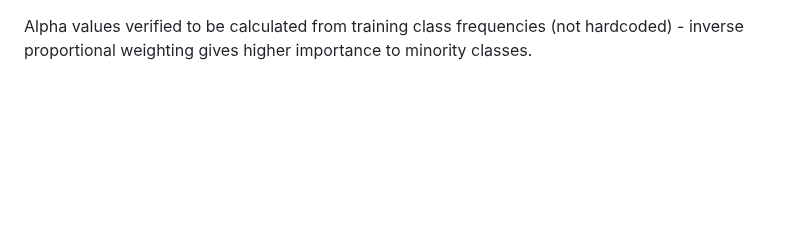
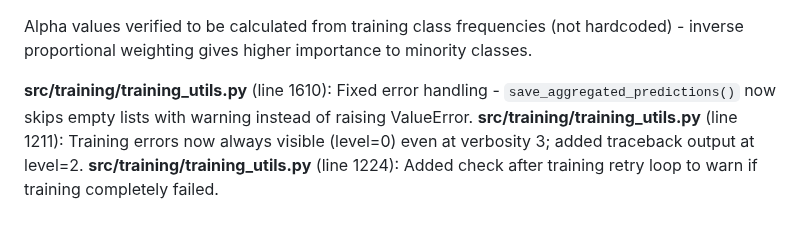
Before and after one commit to rezabasiri/DFUMultiClassification, a Markdown page: tracker.md, the part around the change. Drawn GitHub-style; blank space fills up the shorter version.

Commit message:
Update tracker with error handling fixes

```diff
--- a/tracker.md
+++ b/tracker.md
@@ -519,3 +519,7 @@ Verbosity levels now work correctly:
 **src/training/training_utils.py** (line 1039): Changed ModelCheckpoint to monitor 'val_macro_f1' instead of 'val_weighted_accuracy' for selecting best model weights.
 
 Alpha values verified to be calculated from training class frequencies (not hardcoded) - inverse proportional weighting gives higher importance to minority classes.
+
+**src/training/training_utils.py** (line 1610): Fixed error handling - `save_aggregated_predictions()` now skips empty lists with warning instead of raising ValueError.
+**src/training/training_utils.py** (line 1211): Training errors now always visible (level=0) even at verbosity 3; added traceback output at level=2.
+**src/training/training_utils.py** (line 1224): Added check after training retry loop to warn if training completely failed.
```
